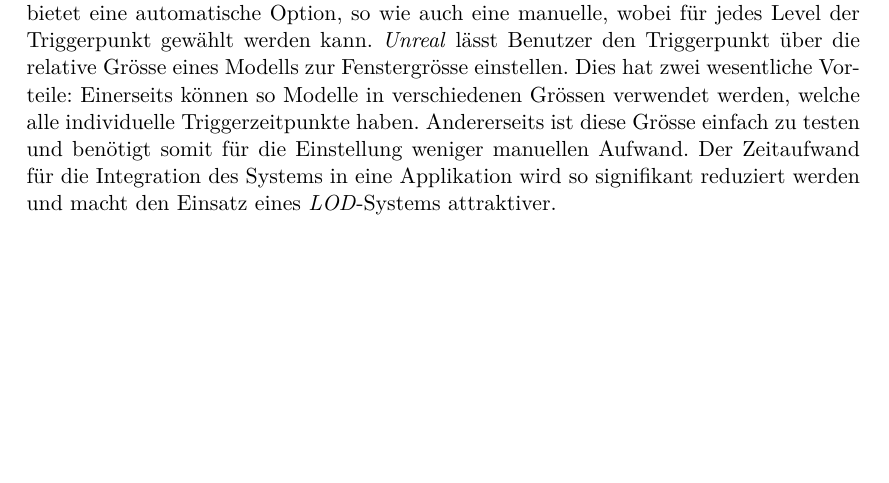
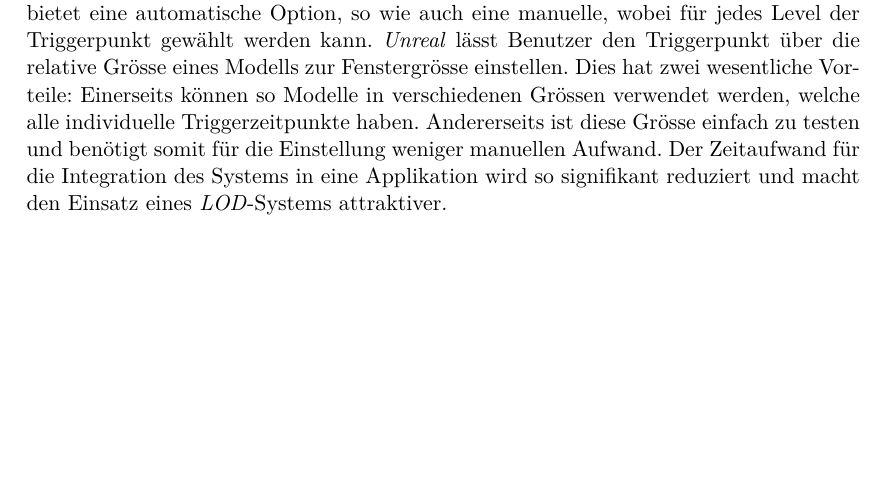
Before and after one commit to kreativwebdesign/lode, a LaTeX document (documentation/report/doc.tex, which reads documentation/report/parts/vorgehen_methoden.tex): part of page 28 of 88, cut so that both start at the same text. Compiled offline with pdfLaTeX; a missing bibliography style is replaced by a similar one.

Commit message:
rephrase

```diff
--- a/documentation/report/parts/vorgehen_methoden.tex
+++ b/documentation/report/parts/vorgehen_methoden.tex
@@ -20,7 +20,7 @@ Die verschiedenen \e{LOD}-Systeme, sowie ihre Vor- und Nachteile werden in \auto
 So können einige Faktoren angepasst werden, um die \e{LOD} den Anforderungen entsprechend zu gestalten. Das Ergebnis kann direkt in einer Vorschau überprüft werden, wie in Abbildung \ref{fig:unrealLODGeneration}. So wird es leicht gemacht, Feinjustierungen vorzunehmen.
 Der Moment für die Levelwahl kann eingestellt werden. \e{Unreal} bietet eine automatische Option, so wie auch eine manuelle, wobei für jedes Level der Triggerpunkt gewählt werden kann.
 \e{Unreal} lässt Benutzer den Triggerpunkt über die relative Grösse eines Modells zur Fenstergrösse einstellen. Dies hat zwei wesentliche Vorteile: Einerseits können so Modelle in verschiedenen Grössen verwendet werden, welche alle individuelle Triggerzeitpunkte haben. Andererseits ist diese Grösse einfach zu testen und benötigt somit für die Einstellung weniger manuellen Aufwand.
-Der Zeitaufwand für die Integration des Systems in eine Applikation wird so signifikant reduziert werden und macht den Einsatz eines \e{LOD}-Systems attraktiver.
+Der Zeitaufwand für die Integration des Systems in eine Applikation wird so signifikant reduziert und macht den Einsatz eines \e{LOD}-Systems attraktiver.
 
 \begin{figure}[H]
   \centering
```
